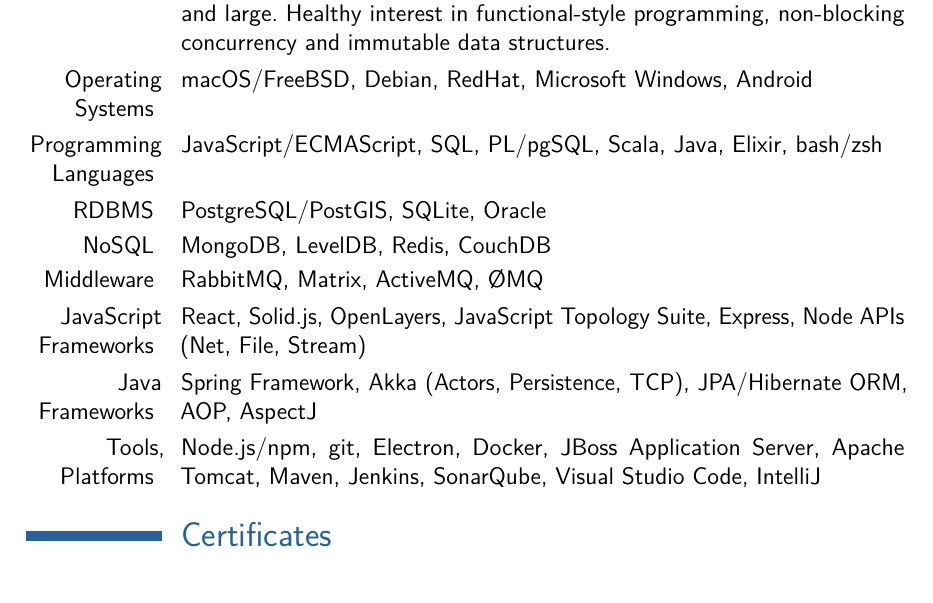
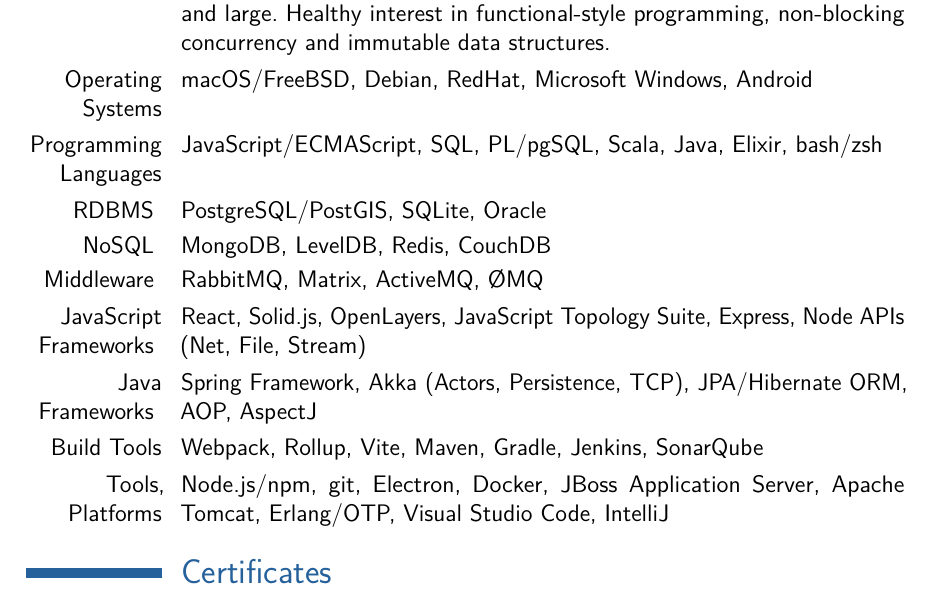
Before and after one commit to dehmer/cv, a LaTeX CV (cv.en-us.tex, which reads skills/BUILD.xx.tex, skills/LANG.en.tex, skills/TOOLS.en.tex): part of page 5 of 6, cut so that both start at the same text. Compiled offline with pdfLaTeX.

Commit message:
skills - tools/build: update.

```diff
--- a/cv.en-us.tex
+++ b/cv.en-us.tex
@@ -83,15 +83,20 @@
 \fi
 
 \section{Proficiencies, Skills}
+\newcommand{\OSTitle}{Operating Systems}
+\newcommand{\LangTitle}{Programming Languages}
+\newcommand{\BuildTitle}{Build Tools}
+\newcommand{\ToolsTitle}{Tools, Platforms}
 \input{skills/PARADIGMS.en.tex}
-\input{skills/OS.en.tex}
-\input{skills/LANG.en.tex}
+\input{skills/OS.xx.tex}
+\input{skills/LANG.xx.tex}
 \input{skills/RDBMS.xx.tex}
 \input{skills/NOSQL.xx.tex}
 \input{skills/MIDDLEWARE.xx.tex}
 \input{skills/FRAMEWORKS-JS.xx.tex}
 \input{skills/FRAMEWORKS-JAVA.xx.tex}
-\input{skills/TOOLS.en.tex}
+\input{skills/BUILD.xx.tex}
+\input{skills/TOOLS.xx.tex}
 
 \section{Certificates}
 \cvlistitem{IBM MQSeries -- Application Development for Workstations}
--- /dev/null
+++ b/skills/BUILD.xx.tex
@@ -0,0 +1,4 @@
+\cvitem{\BuildTitle}
+{
+  Webpack, Rollup, Vite, Maven, Gradle, Jenkins, SonarQube
+}
--- a/skills/LANG.en.tex
+++ /dev/null
@@ -1,7 +0,0 @@
-\cvitem
-{
-  Programming Languages
-}
-{
-  JavaScript/ECMAScript, SQL, PL/pgSQL, Scala, Java, Elixir, bash/zsh
-}
--- a/skills/TOOLS.en.tex
+++ /dev/null
@@ -1,9 +0,0 @@
-\cvitem
-{
-  Tools, Platforms
-}
-{
-  Node.js/npm, git, Electron, Docker,
-  JBoss Application Server, Apache Tomcat, Maven, Jenkins, SonarQube,
-  Visual Studio Code, IntelliJ
-}
--- /dev/null
+++ b/skills/TOOLS.xx.tex
@@ -0,0 +1,6 @@
+\cvitem{\ToolsTitle}
+{
+  Node.js/npm, git, Electron, Docker,
+  JBoss Application Server, Apache Tomcat, Erlang/OTP,
+  Visual Studio Code, IntelliJ
+}
```
Also changed, not shown: cv.de-at.tex (+9 -3 lines), skills/LANG.xx.tex (renamed from skills/LANG.de.tex, +1 -4 lines), skills/OS.en.tex (deleted, +0 -6 lines), skills/OS.xx.tex (renamed from skills/OS.de.tex, +1 -3 lines), skills/TOOLS.de.tex (deleted, +0 -9 lines), cv.de-at.pdf, cv.en-us.pdf.
